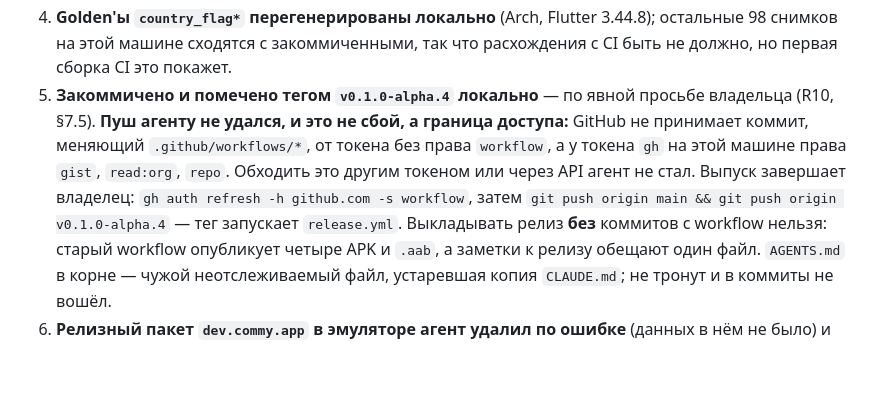
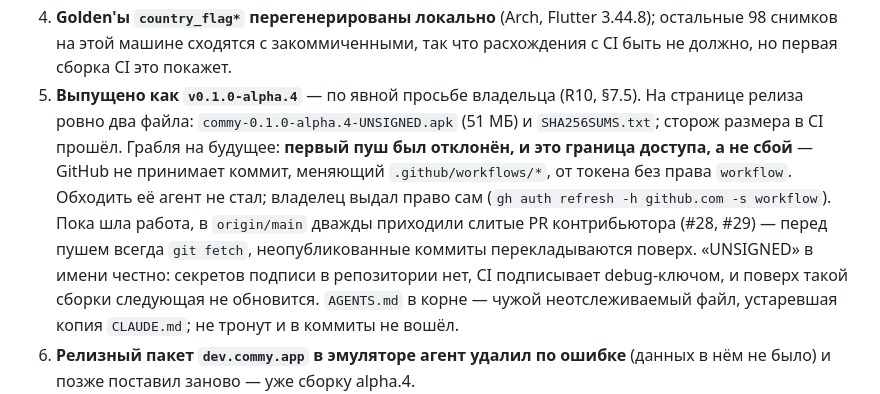
Before and after one commit to Makhkets/commy, a Markdown page: docs/17-agent-handoff.md, the part around the change. Drawn GitHub-style; blank space fills up the shorter version.

Commit message:
docs: v0.1.0-alpha.4 is out — one APK and its checksums
The handoff still said the push was waiting for the owner. It went through
once the token had the `workflow` scope; the release page holds the 51 MB
APK and SHA256SUMS.txt and nothing else. What is worth keeping from the
detour is recorded: the refused push was an access boundary and was treated
as one, and the remote moved twice under a long session.

Co-Authored-By: Claude Fable 5.1 <noreply@anthropic.com>

```diff
--- a/docs/17-agent-handoff.md
+++ b/docs/17-agent-handoff.md
@@ -623,16 +623,17 @@ query неважен, регистр пути и userinfo значим, — и
 4. **Golden'ы `country_flag*` перегенерированы локально** (Arch, Flutter
    3.44.8); остальные 98 снимков на этой машине сходятся с закоммиченными, так
    что расхождения с CI быть не должно, но первая сборка CI это покажет.
-5. **Закоммичено и помечено тегом `v0.1.0-alpha.4` локально** — по явной
-   просьбе владельца (R10, §7.5). **Пуш агенту не удался, и это не сбой, а
-   граница доступа:** GitHub не принимает коммит, меняющий
-   `.github/workflows/*`, от токена без права `workflow`, а у токена `gh` на
-   этой машине права `gist`, `read:org`, `repo`. Обходить это другим токеном
-   или через API агент не стал. Выпуск завершает владелец:
-   `gh auth refresh -h github.com -s workflow`, затем
-   `git push origin main && git push origin v0.1.0-alpha.4` — тег запускает
-   `release.yml`. Выкладывать релиз **без** коммитов с workflow нельзя: старый
-   workflow опубликует четыре APK и `.aab`, а заметки к релизу обещают один файл.
+5. **Выпущено как `v0.1.0-alpha.4`** — по явной просьбе владельца (R10, §7.5).
+   На странице релиза ровно два файла: `commy-0.1.0-alpha.4-UNSIGNED.apk`
+   (51 МБ) и `SHA256SUMS.txt`; сторож размера в CI прошёл. Грабля на будущее:
+   **первый пуш был отклонён, и это граница доступа, а не сбой** — GitHub не
+   принимает коммит, меняющий `.github/workflows/*`, от токена без права
+   `workflow`. Обходить её агент не стал; владелец выдал право сам
+   (`gh auth refresh -h github.com -s workflow`). Пока шла работа, в
+   `origin/main` дважды приходили слитые PR контрибьютора (#28, #29) — перед
+   пушем всегда `git fetch`, неопубликованные коммиты перекладываются поверх.
+   «UNSIGNED» в имени честно: секретов подписи в репозитории нет, CI
+   подписывает debug-ключом, и поверх такой сборки следующая не обновится.
    `AGENTS.md` в корне — чужой неотслеживаемый файл, устаревшая копия
    `CLAUDE.md`; не тронут и в коммиты не вошёл.
 6. **Релизный пакет `dev.commy.app` в эмуляторе агент удалил по ошибке**
```
Also changed, not shown: CLAUDE.md (+2 -2 lines).
